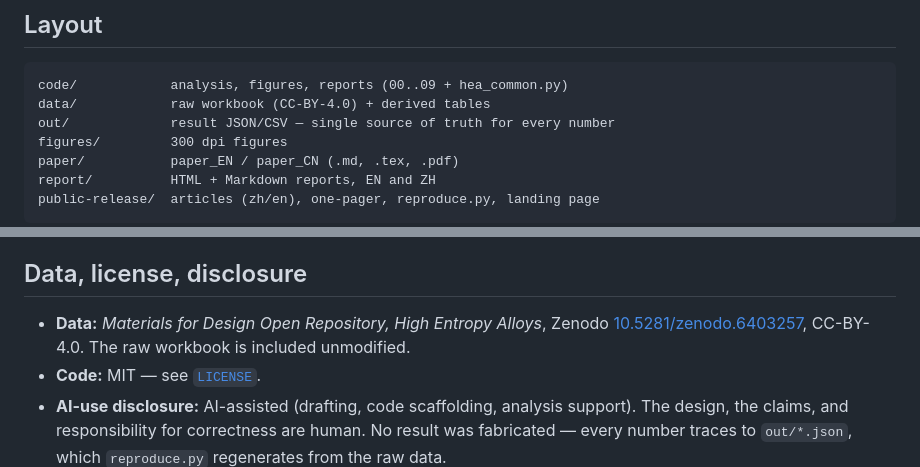
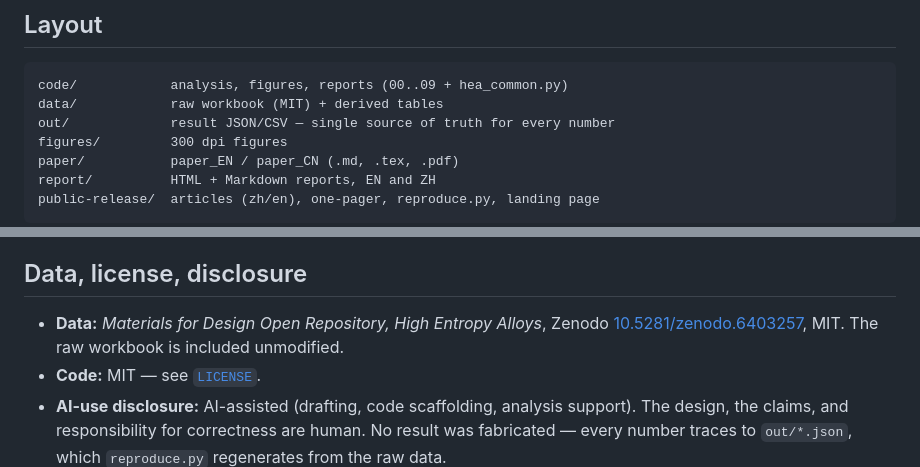
Before and after one commit to kevindurant735rocket-creator/hea-near-duplicate-leakage-audit, a Markdown page: README.md, 2 parts joined by grey strips. Drawn GitHub-style.

Commit message:
The README said CC-BY-4.0; this project is MIT
The LICENSE file is MIT and always was. A rewrite pass copied a licence string
from a sibling project that genuinely is CC-BY, and put it in the README. Anyone
checking the licence before citing or vendoring this work would have been told
the wrong terms.

````diff
--- a/README.md
+++ b/README.md
@@ -138,7 +138,7 @@ To re-run the full study rather than just the headline sweep, work through
 
 ```
 code/            analysis, figures, reports (00..09 + hea_common.py)
-data/            raw workbook (CC-BY-4.0) + derived tables
+data/            raw workbook (MIT) + derived tables
 out/             result JSON/CSV — single source of truth for every number
 figures/         300 dpi figures
 paper/           paper_EN / paper_CN (.md, .tex, .pdf)
@@ -203,7 +203,7 @@ Read this before quoting +0.151.
 ## Data, license, disclosure
 
 - **Data:** *Materials for Design Open Repository, High Entropy Alloys*, Zenodo
-  [10.5281/zenodo.6403257](https://doi.org/10.5281/zenodo.6403257), CC-BY-4.0. The raw
+  [10.5281/zenodo.6403257](https://doi.org/10.5281/zenodo.6403257), MIT. The raw
   workbook is included unmodified.
 - **Code:** MIT — see [`LICENSE`](LICENSE).
 - **AI-use disclosure:** AI-assisted (drafting, code scaffolding, analysis support). The
````
